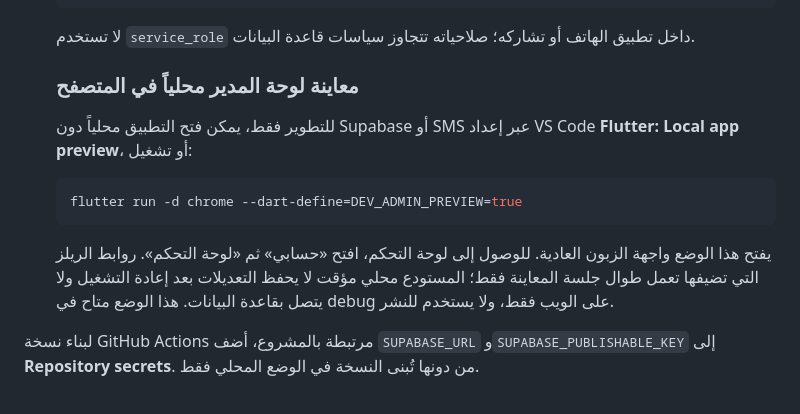
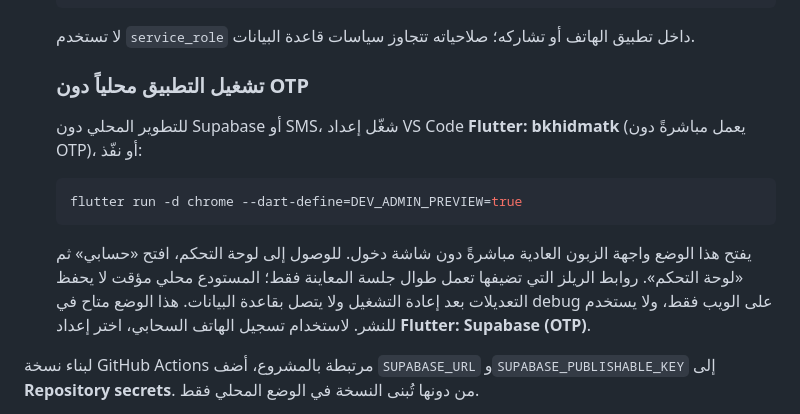
Before and after one commit to Programaerr/bkhidmatk-app, a Markdown page: README.md, the part around the change. Rendered like a GitHub page.

Commit message:
Nov 1, 2026, 2:16 PM

````diff
--- a/README.md
+++ b/README.md
@@ -36,19 +36,20 @@ flutter run --dart-define=SUPABASE_URL=https://YOUR_PROJECT.supabase.co --dart-d
 
    لا تستخدم `service_role` داخل تطبيق الهاتف أو تشاركه؛ صلاحياته تتجاوز سياسات قاعدة البيانات.
 
-   ### معاينة لوحة المدير محلياً في المتصفح
+   ### تشغيل التطبيق محلياً دون OTP
 
-   للتطوير فقط، يمكن فتح التطبيق محلياً دون Supabase أو SMS عبر إعداد VS Code
-   **Flutter: Local app preview**، أو تشغيل:
+   للتطوير المحلي دون Supabase أو SMS، شغّل إعداد VS Code **Flutter: bkhidmatk**
+   (يعمل مباشرةً دون OTP)، أو نفّذ:
 
    ```powershell
    flutter run -d chrome --dart-define=DEV_ADMIN_PREVIEW=true
    ```
 
-   يفتح هذا الوضع واجهة الزبون العادية. للوصول إلى لوحة التحكم، افتح «حسابي»
-   ثم «لوحة التحكم». روابط الريلز التي تضيفها تعمل طوال جلسة المعاينة فقط؛
-   المستودع محلي مؤقت لا يحفظ التعديلات بعد إعادة التشغيل ولا يتصل بقاعدة
-   البيانات. هذا الوضع متاح في debug على الويب فقط، ولا يستخدم للنشر.
+   يفتح هذا الوضع واجهة الزبون العادية مباشرةً دون شاشة دخول. للوصول إلى لوحة
+   التحكم، افتح «حسابي» ثم «لوحة التحكم». روابط الريلز التي تضيفها تعمل طوال
+   جلسة المعاينة فقط؛ المستودع محلي مؤقت لا يحفظ التعديلات بعد إعادة التشغيل
+   ولا يتصل بقاعدة البيانات. هذا الوضع متاح في debug على الويب فقط، ولا يستخدم
+   للنشر. لاستخدام تسجيل الهاتف السحابي، اختر إعداد **Flutter: Supabase (OTP)**.
 
 لبناء نسخة GitHub Actions مرتبطة بالمشروع، أضف `SUPABASE_URL` و`SUPABASE_PUBLISHABLE_KEY` إلى **Repository secrets**. من دونها تُبنى النسخة في الوضع المحلي فقط.
 
````
